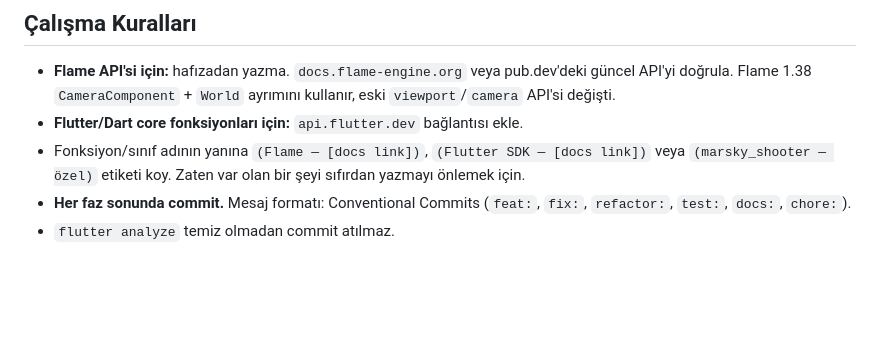
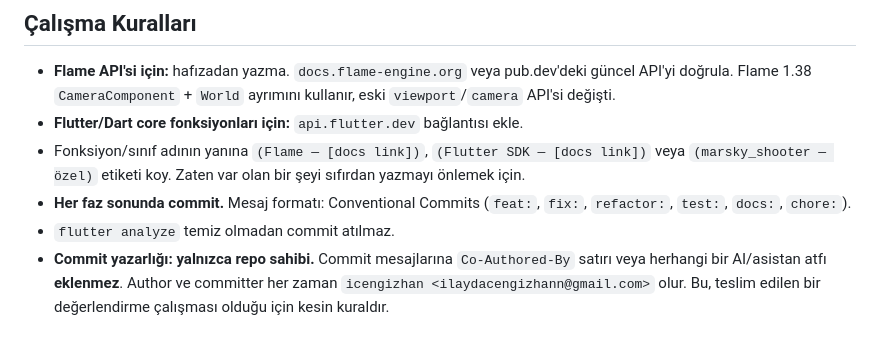
Before and after one commit to icengizhan/marsky_shooter, a Markdown page: CLAUDE.md, the part around the change. Rendered like a GitHub page; blank space fills up the shorter version.

Commit message:
docs: add commit authorship rule to project guidelines

```diff
--- a/CLAUDE.md
+++ b/CLAUDE.md
@@ -99,3 +99,7 @@ flutter build apk --release     # teslim APK'sı
 - **Her faz sonunda commit.** Mesaj formatı: Conventional Commits
   (`feat:`, `fix:`, `refactor:`, `test:`, `docs:`, `chore:`).
 - `flutter analyze` temiz olmadan commit atılmaz.
+- **Commit yazarlığı: yalnızca repo sahibi.** Commit mesajlarına `Co-Authored-By` satırı
+  veya herhangi bir AI/asistan atfı **eklenmez**. Author ve committer her zaman
+  `icengizhan <ilaydacengizhann@gmail.com>` olur. Bu, teslim edilen bir değerlendirme
+  çalışması olduğu için kesin kuraldır.
```
